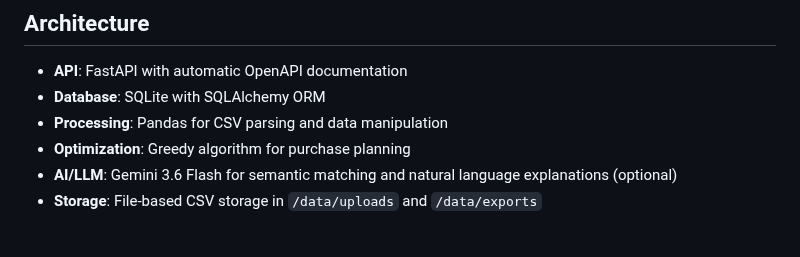
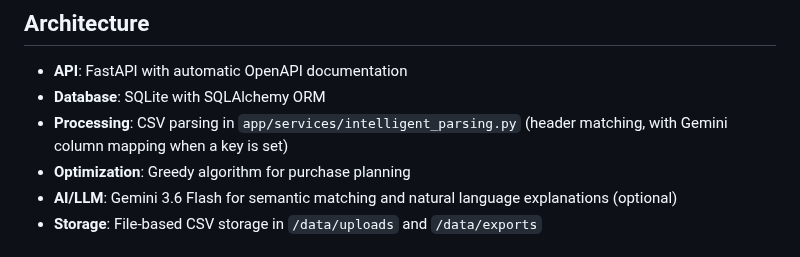
Before and after one commit to shaythegay13/farmerhackathon, a Markdown page: backend/README.md, the part around the change. Rendered like a GitHub page.

```diff
--- a/backend/README.md
+++ b/backend/README.md
@@ -104,7 +104,7 @@ Required columns:
 
 - **API**: FastAPI with automatic OpenAPI documentation
 - **Database**: SQLite with SQLAlchemy ORM
-- **Processing**: Pandas for CSV parsing and data manipulation
+- **Processing**: CSV parsing in `app/services/intelligent_parsing.py` (header matching, with Gemini column mapping when a key is set)
 - **Optimization**: Greedy algorithm for purchase planning
 - **AI/LLM**: Gemini 3.6 Flash for semantic matching and natural language explanations (optional)
 - **Storage**: File-based CSV storage in `/data/uploads` and `/data/exports`
```
Also changed, not shown: README.md (added, +163 -0 lines), frontend/README.md (deleted, +0 -73 lines), docs/screenshots/farmer-portal.png (added), docs/screenshots/restaurant-bids.png (added), docs/screenshots/restaurant-purchase-plan.png (added).
